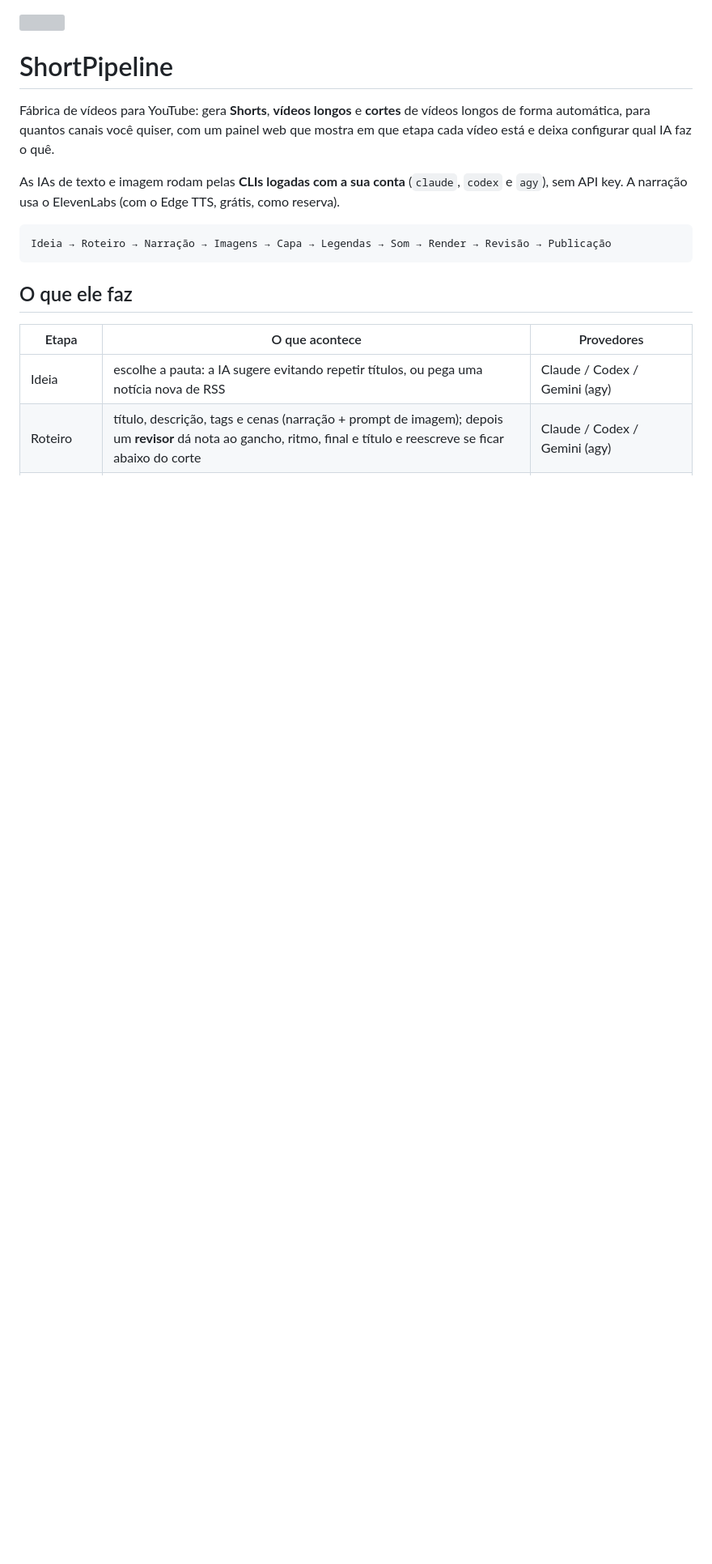
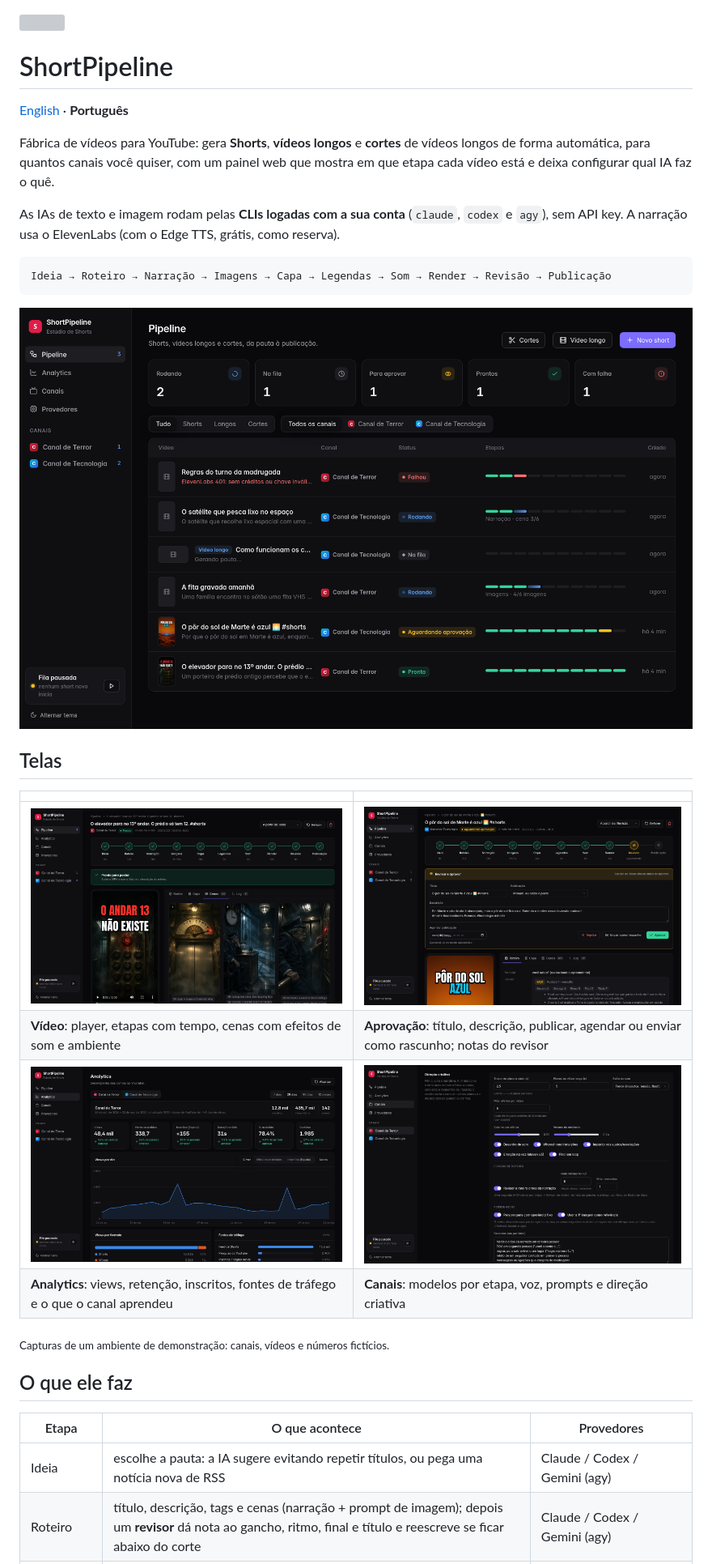
Before and after one commit to IsaelSousa/shortpipeline, a Markdown page: README.md, the part around the change. Shown at 81% size. Drawn GitHub-style; pictures changed too: docs/analytics.png (added), docs/canais.png (added), docs/pipeline.png (added); blank space fills up the shorter version; grey boxes are pictures that could not be loaded.

Commit message:
docs: Add English README and dashboard screenshots

````diff
--- a/README.md
+++ b/README.md
@@ -1,6 +1,8 @@
 <img src="assets/icon.svg" width="64" height="64" alt="">
 
 # ShortPipeline
+
+[English](README.en.md) · **Português**
 
 Fábrica de vídeos para YouTube: gera **Shorts**, **vídeos longos** e **cortes** de vídeos longos de forma automática, para quantos canais você quiser, com um painel web que mostra em que etapa cada vídeo está e deixa configurar qual IA faz o quê.
 
@@ -9,6 +11,19 @@ As IAs de texto e imagem rodam pelas **CLIs logadas com a sua conta** (`claude`,
 ```
 Ideia → Roteiro → Narração → Imagens → Capa → Legendas → Som → Render → Revisão → Publicação
 ```
+
+![Painel do pipeline: cada vídeo com a etapa em que está](docs/pipeline.png)
+
+## Telas
+
+| | |
+|---|---|
+| ![Vídeo pronto com as cenas geradas e os efeitos sonoros de cada uma](docs/video-cenas.png) | ![Revisão antes de publicar, com as notas do revisor de roteiro](docs/video-roteiro.png) |
+| **Vídeo**: player, etapas com tempo, cenas com efeitos de som e ambiente | **Aprovação**: título, descrição, publicar, agendar ou enviar como rascunho; notas do revisor |
+| ![Analytics do canal](docs/analytics.png) | ![Configuração de direção criativa do canal](docs/canais.png) |
+| **Analytics**: views, retenção, inscritos, fontes de tráfego e o que o canal aprendeu | **Canais**: modelos por etapa, voz, prompts e direção criativa |
+
+<sub>Capturas de um ambiente de demonstração: canais, vídeos e números fictícios.</sub>
 
 ## O que ele faz
 
````
Also changed, not shown: README.en.md (added, +131 -0 lines).
